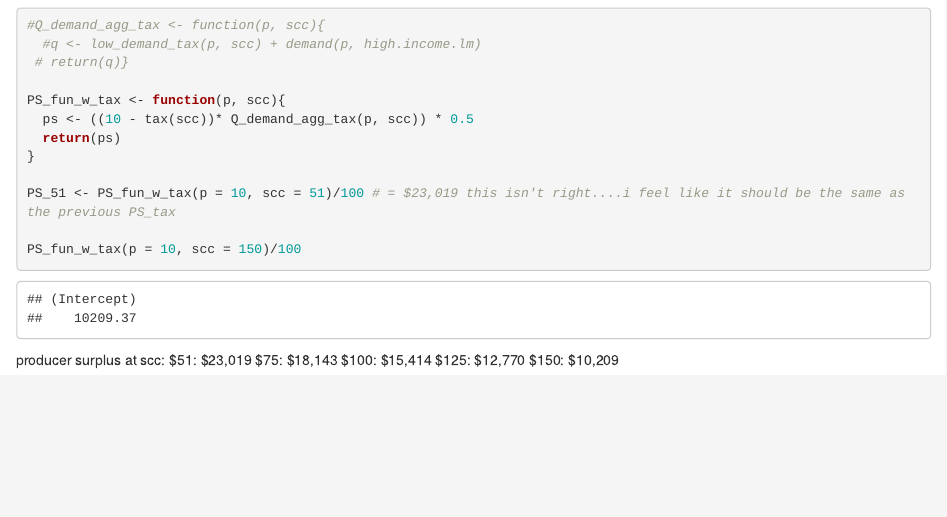
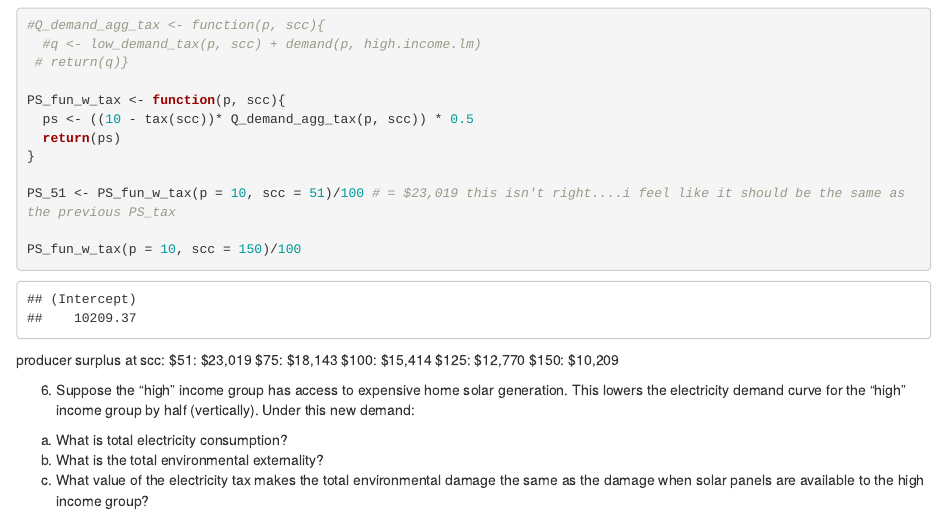
Before and after one commit to srohlfing92/Econ_hw3_2022, an R Markdown document (econ_hw3.Rmd): the page in a window 1100 px wide, from 8100 px down. Rendered offline with R 4.5, knitr and Pandoc, with nearby package versions; column names are cleaned by a stand-in for the janitor package.

Commit message:
added question 6

```diff
--- a/econ_hw3.Rmd
+++ b/econ_hw3.Rmd
@@ -346,3 +346,12 @@ $75: $18,143
 $100: $15,414
 $125: $12,770
 $150: $10,209
+
+
+6. Suppose the “high” income group has access to expensive home solar generation. This lowers
+the electricity demand curve for the “high” income group by half (vertically). Under this new
+demand:
+(a) What is total electricity consumption?
+(b) What is the total environmental externality?
+(c) What value of the electricity tax makes the total environmental damage the same as the
+damage when solar panels are available to the high income group?
```
